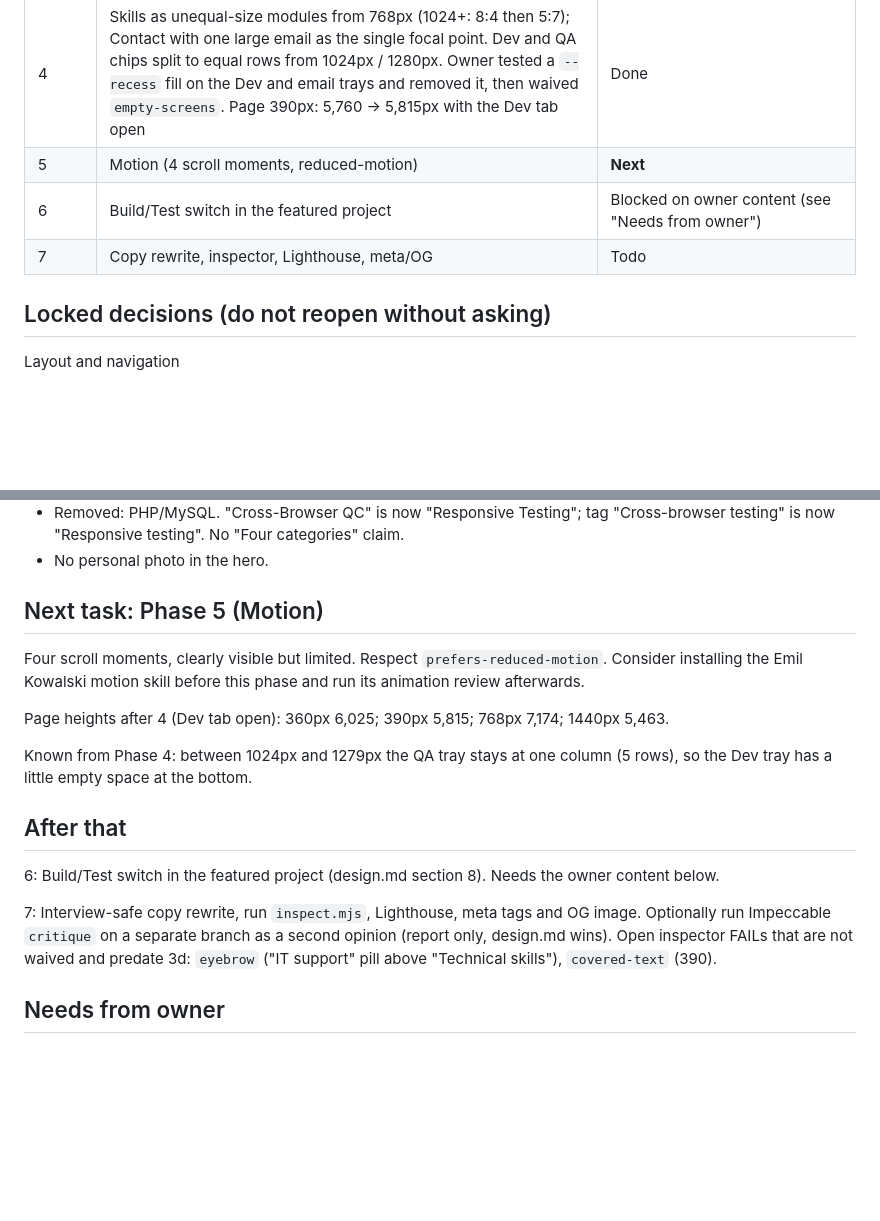
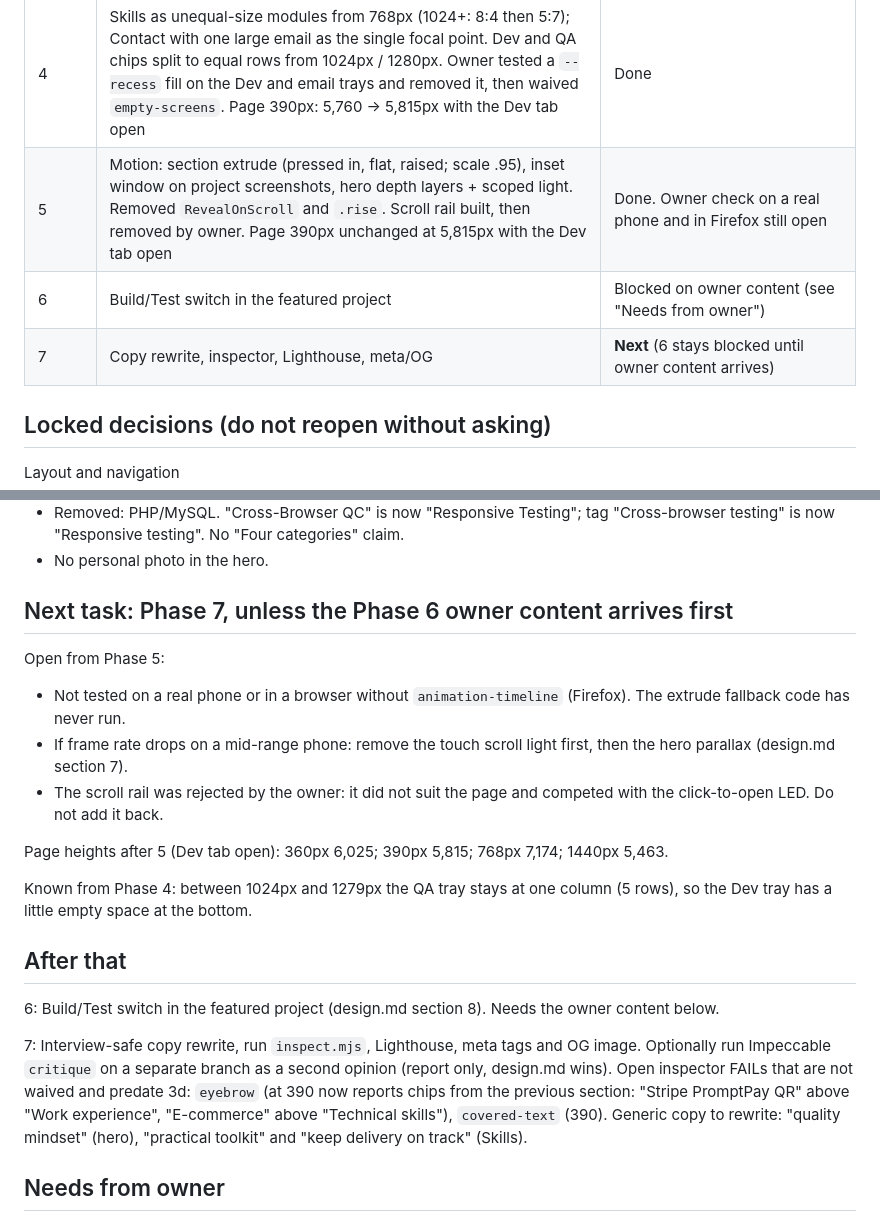
Before and after one commit to WithawatP/portfolio-withawat, a Markdown page: ROADMAP.md, 2 parts joined by grey strips. Rendered like a GitHub page; blank space fills up the shorter version.

Commit message:
Roadmap: mark Phase 5 done, Phase 7 next
Co-Authored-By: Claude Opus 5.5 <noreply@anthropic.com>

```diff
--- a/ROADMAP.md
+++ b/ROADMAP.md
@@ -17,9 +17,9 @@ Goal: a neumorphic portfolio for a junior dev / QA job seeker. Tidy, mobile firs
 | 3c | Shorten mobile page further. Page 390px: ~8,035 -> 5,997px with the Dev tab open (longest Skills tab). Skills knob switch, compact Quick contact, collapsed Tech stack, shorter timeline rows, bio hidden below 640px | Done |
 | 3d | Hero first screen + display font (Unbounded 700, name only). Keys follow the role below 640px; role shortened to one line on mobile. Skills chips 2 columns on mobile (Design stays 1). Page 390px: 5,997 -> 5,760px with the Dev tab open | Done |
 | 4 | Skills as unequal-size modules from 768px (1024+: 8:4 then 5:7); Contact with one large email as the single focal point. Dev and QA chips split to equal rows from 1024px / 1280px. Owner tested a `--recess` fill on the Dev and email trays and removed it, then waived `empty-screens`. Page 390px: 5,760 -> 5,815px with the Dev tab open | Done |
-| 5 | Motion (4 scroll moments, reduced-motion) | **Next** |
+| 5 | Motion: section extrude (pressed in, flat, raised; scale .95), inset window on project screenshots, hero depth layers + scoped light. Removed `RevealOnScroll` and `.rise`. Scroll rail built, then removed by owner. Page 390px unchanged at 5,815px with the Dev tab open | Done. Owner check on a real phone and in Firefox still open |
 | 6 | Build/Test switch in the featured project | Blocked on owner content (see "Needs from owner") |
-| 7 | Copy rewrite, inspector, Lighthouse, meta/OG | Todo |
+| 7 | Copy rewrite, inspector, Lighthouse, meta/OG | **Next** (6 stays blocked until owner content arrives) |
 
 ## Locked decisions (do not reopen without asking)
 
@@ -43,11 +43,14 @@ Content in `src/data/portfolio.js` (owner-supplied facts only)
 - Removed: PHP/MySQL. "Cross-Browser QC" is now "Responsive Testing"; tag "Cross-browser testing" is now "Responsive testing". No "Four categories" claim.
 - No personal photo in the hero.
 
-## Next task: Phase 5 (Motion)
+## Next task: Phase 7, unless the Phase 6 owner content arrives first
 
-Four scroll moments, clearly visible but limited. Respect `prefers-reduced-motion`. Consider installing the Emil Kowalski motion skill before this phase and run its animation review afterwards.
+Open from Phase 5:
+- Not tested on a real phone or in a browser without `animation-timeline` (Firefox). The extrude fallback code has never run.
+- If frame rate drops on a mid-range phone: remove the touch scroll light first, then the hero parallax (design.md section 7).
+- The scroll rail was rejected by the owner: it did not suit the page and competed with the click-to-open LED. Do not add it back.
 
-Page heights after 4 (Dev tab open): 360px 6,025; 390px 5,815; 768px 7,174; 1440px 5,463.
+Page heights after 5 (Dev tab open): 360px 6,025; 390px 5,815; 768px 7,174; 1440px 5,463.
 
 Known from Phase 4: between 1024px and 1279px the QA tray stays at one column (5 rows), so the Dev tray has a little empty space at the bottom.
 
@@ -55,7 +58,7 @@ Known from Phase 4: between 1024px and 1279px the QA tray stays at one column (5
 
 6: Build/Test switch in the featured project (design.md section 8). Needs the owner content below.
 
-7: Interview-safe copy rewrite, run `inspect.mjs`, Lighthouse, meta tags and OG image. Optionally run Impeccable `critique` on a separate branch as a second opinion (report only, design.md wins). Open inspector FAILs that are not waived and predate 3d: `eyebrow` ("IT support" pill above "Technical skills"), `covered-text` (390).
+7: Interview-safe copy rewrite, run `inspect.mjs`, Lighthouse, meta tags and OG image. Optionally run Impeccable `critique` on a separate branch as a second opinion (report only, design.md wins). Open inspector FAILs that are not waived and predate 3d: `eyebrow` (at 390 now reports chips from the previous section: "Stripe PromptPay QR" above "Work experience", "E-commerce" above "Technical skills"), `covered-text` (390). Generic copy to rewrite: "quality mindset" (hero), "practical toolkit" and "keep delivery on track" (Skills).
 
 ## Needs from owner
 
```
